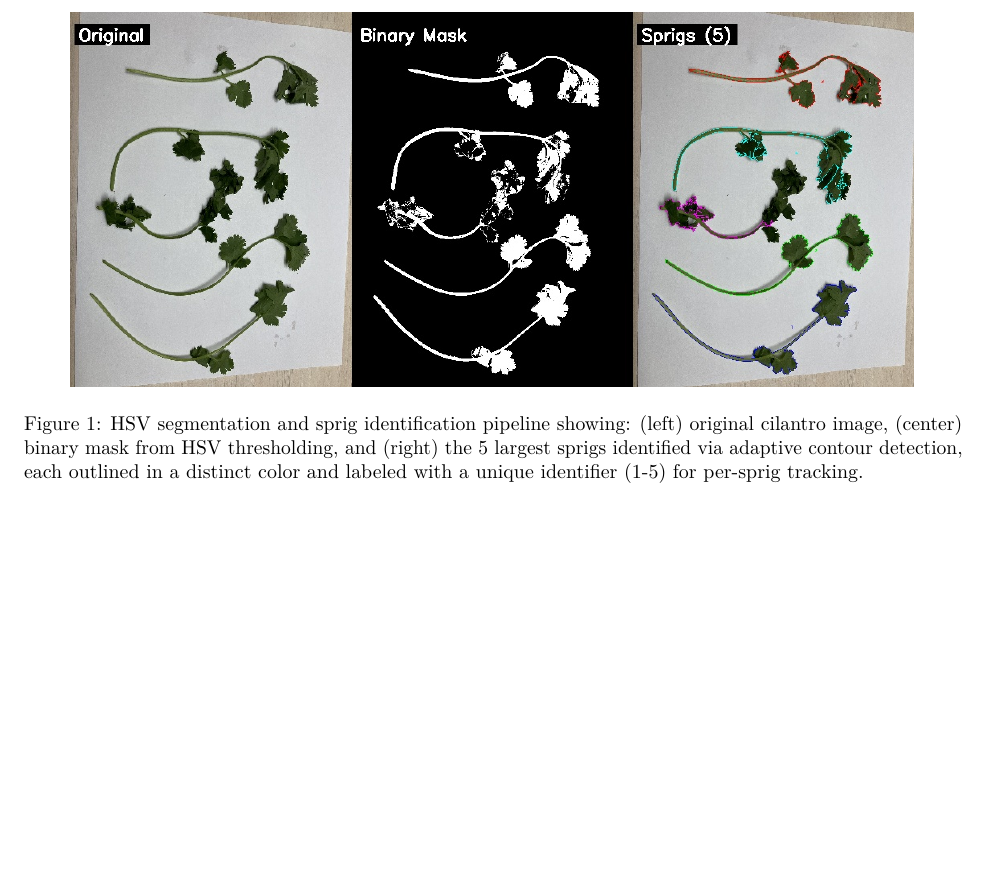
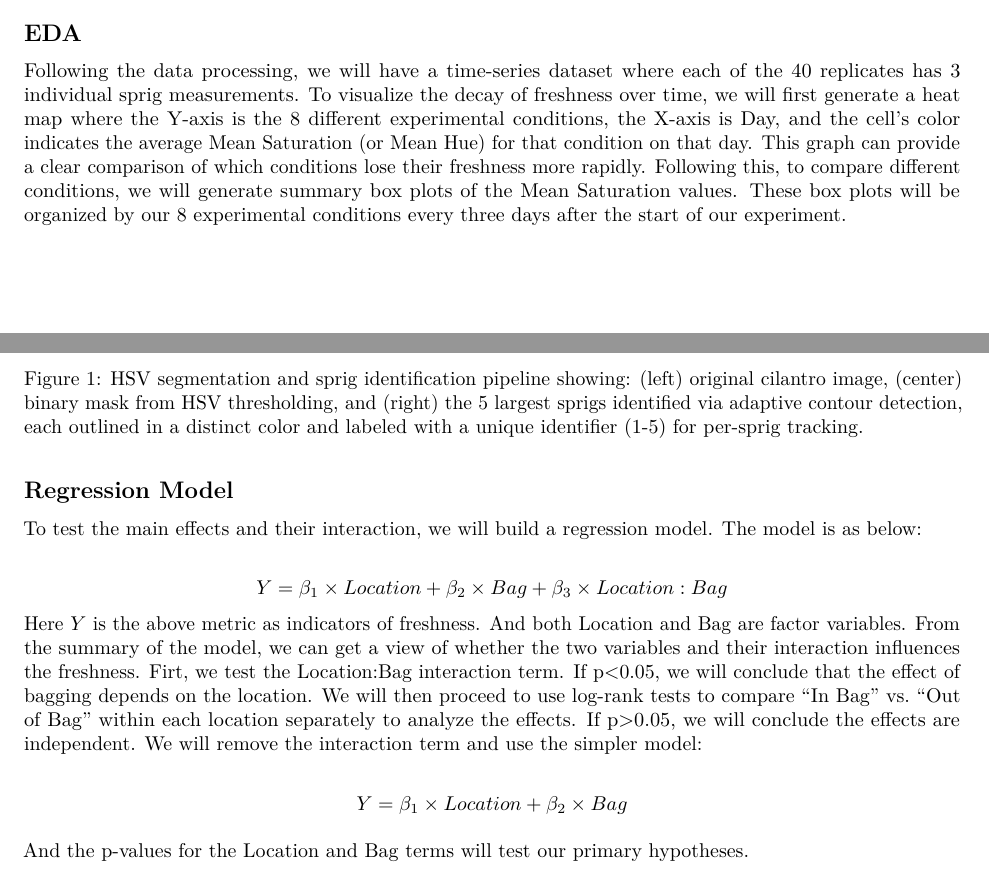
Before and after one commit to s-c-morgan/604-P3, an R Markdown document (Preanalysis Plan.Rmd): part of page 3 of 3 before the commit and two parts of pages 2 and 3 of 4 after it, the two joined at a grey line, cut at the place of the change, the shorter picture padded with empty space. Rendered offline with R 4.5, knitr and Pandoc, then LaTeX, with nearby package versions.

Commit message:
add linear model

```diff
--- a/Preanalysis Plan.Rmd
+++ b/Preanalysis Plan.Rmd
@@ -88,6 +88,21 @@ Figure 1 illustrates the HSV segmentation and sprig identification process appli
 
 # Testing Procedure
 
+## EDA
+Following the data processing, we will have a time-series dataset where each of the 40 replicates has 3 individual sprig measurements. To visualize the decay of freshness over time, we will first generate a heat map where the Y-axis is the 8 different experimental conditions, the X-axis is Day, and the cell's color indicates the average Mean Saturation (or Mean Hue) for that condition on that day. This graph can provide a clear comparison of which conditions lose their freshness more rapidly. Following this, to compare different conditions, we will generate summary box plots of the Mean Saturation values. These box plots will be organized by our 8 experimental conditions every three days after the start of our experiment.
+
+
+## Regression Model
+To test the main effects and their interaction, we will build a regression model. The model is as below:
+
+$$Y =\beta_1\times Location + \beta_2\times Bag + \beta_3\times Location:Bag$$
+Here $Y$ is the above metric as indicators of freshness. And both Location and Bag are factor variables. From the summary of the model, we can get a view of whether the two variables and their interaction influences the freshness. Firt, we test the Location:Bag interaction term. If p<0.05, we will conclude that the effect of bagging depends on the location. We will then proceed to use log-rank tests to compare "In Bag" vs. "Out of Bag" within each location separately to analyze the effects. If p>0.05, we will conclude the effects are independent. We will remove the interaction term and use the simpler model:
+
+$$Y =  \beta_1\times Location +\beta_2\times Bag$$
+
+And the p-values for the Location and Bag terms will test our primary hypotheses.
+
+
 Things to test:
 
 1. Fridge layer versus each other
```
Also changed, not shown: Preanalysis-Plan.pdf, 1 other file.
